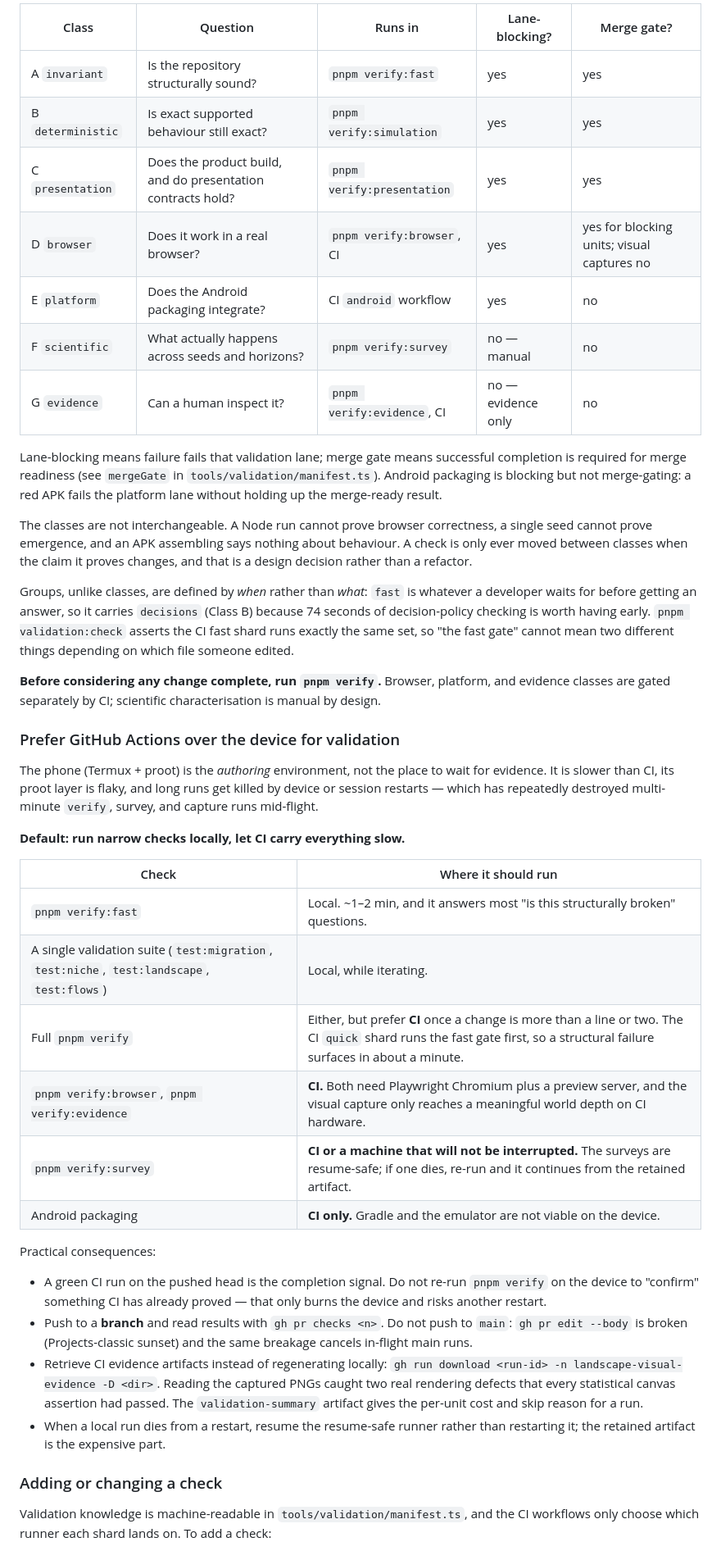
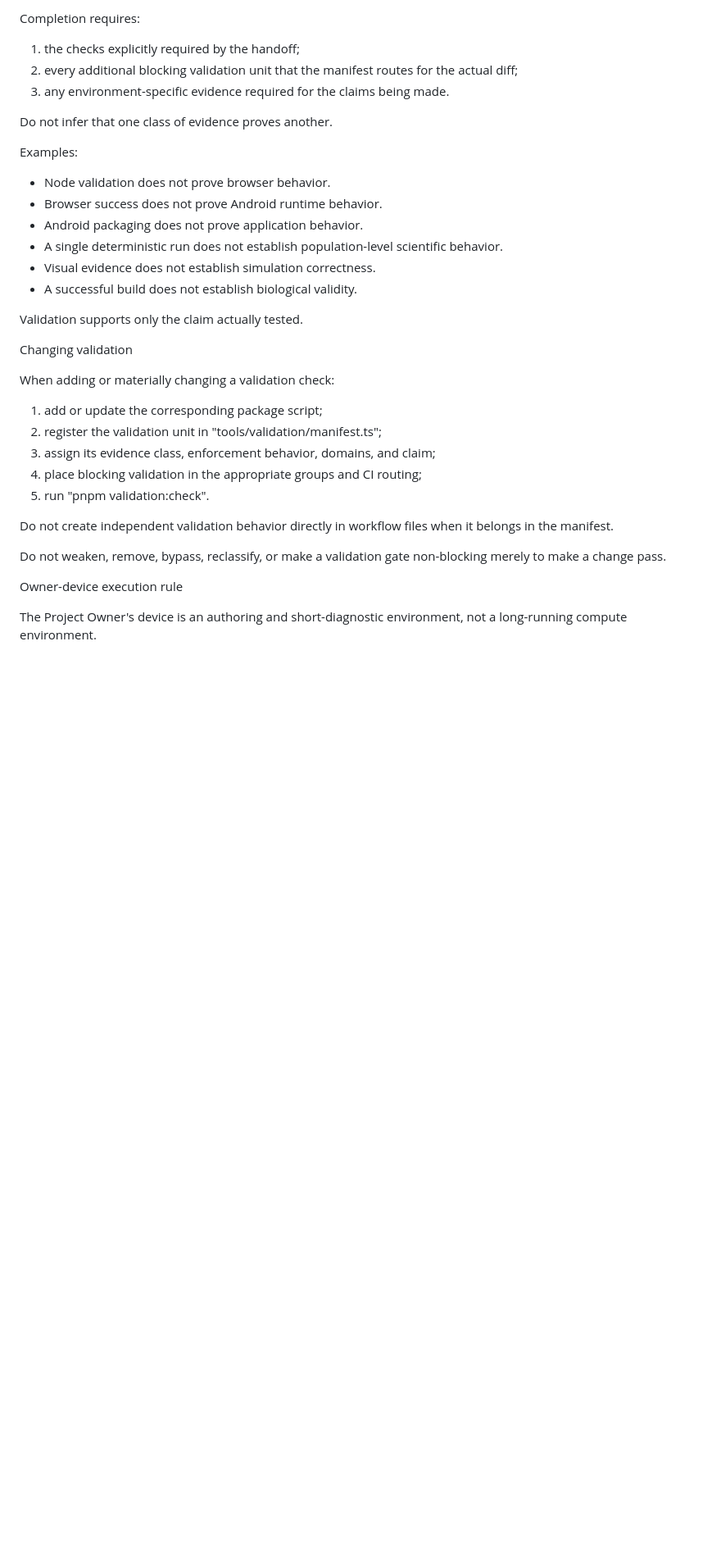
Before and after one commit to brady573/Digital-Evolution-Ecosystem, a Markdown page: AGENTS.md, the part around one of its changes. Shown at 82% size. Drawn GitHub-style; blank space fills up the shorter version.

```diff
--- a/AGENTS.md
+++ b/AGENTS.md
@@ -109,62 +104,38 @@ To see what CI will run, and what each check costs, use `pnpm validation:plan`.
 
-| Class | Question | Runs in | Lane-blocking? | Merge gate? |
-|---|---|---|---|---|
-| A `invariant` | Is the repository structurally sound? | `pnpm verify:fast` | yes | yes |
-| B `deterministic` | Is exact supported behaviour still exact? | `pnpm verify:simulation` | yes | yes |
-| C `presentation` | Does the product build, and do presentation contracts hold? | `pnpm verify:presentation` | yes | yes |
-| D `browser` | Does it work in a real browser? | `pnpm verify:browser`, CI | yes | yes for blocking units; visual captures no |
-| E `platform` | Does the Android packaging integrate? | CI `android` workflow | yes | no |
-| F `scientific` | What actually happens across seeds and horizons? | `pnpm verify:survey` | no — manual | no |
-| G `evidence` | Can a human inspect it? | `pnpm verify:evidence`, CI | no — evidence only | no |
+Completion requires:
 
-Lane-blocking means failure fails that validation lane; merge gate means
-successful completion is required for merge readiness (see `mergeGate` in
-`tools/validation/manifest.ts`). Android packaging is blocking but not
-merge-gating: a red APK fails the platform lane without holding up the
-merge-ready result.
+1. the checks explicitly required by the handoff;
+2. every additional blocking validation unit that the manifest routes for the actual diff;
+3. any environment-specific evidence required for the claims being made.
 
-The classes are not interchangeable. A Node run cannot prove browser correctness, a single seed cannot prove emergence, and an APK assembling says nothing about behaviour. A check is only ever moved between classes when the claim it proves changes, and that is a design decision rather than a refactor.
+Do not infer that one class of evidence proves another.
 
-Groups, unlike classes, are defined by *when* rather than *what*: `fast` is whatever a developer waits for before getting an answer, so it carries `decisions` (Class B) because 74 seconds of decision-policy checking is worth having early. `pnpm validation:check` asserts the CI fast shard runs exactly the same set, so "the fast gate" cannot mean two different things depending on which file someone edited.
+Examples:
 
-**Before considering any change complete, run `pnpm verify`.** Browser, platform, and evidence classes are gated separately by CI; scientific characterisation is manual by design.
+- Node validation does not prove browser behavior.
+- Browser success does not prove Android runtime behavior.
+- Android packaging does not prove application behavior.
+- A single deterministic run does not establish population-level scientific behavior.
+- Visual evidence does not establish simulation correctness.
+- A successful build does not establish biological validity.
 
-### Prefer GitHub Actions over the device for validation
+Validation supports only the claim actually tested.
 
-The phone (Termux + proot) is the *authoring* environment, not the place to
-wait for evidence. It is slower than CI, its proot layer is flaky, and long
-runs get killed by device or session restarts — which has repeatedly
-destroyed multi-minute `verify`, survey, and capture runs mid-flight.
+Changing validation
 
-**Default: run narrow checks locally, let CI carry everything slow.**
+When adding or materially changing a validation check:
 
-| Check | Where it should run |
-|---|---|
-| `pnpm verify:fast` | Local. ~1–2 min, and it answers most "is this structurally broken" questions. |
-| A single validation suite (`test:migration`, `test:niche`, `test:landscape`, `test:flows`) | Local, while iterating. |
-| Full `pnpm verify` | Either, but prefer **CI** once a change is more than a line or two. The CI `quick` shard runs the fast gate first, so a structural failure surfaces in about a minute. |
-| `pnpm verify:browser`, `pnpm verify:evidence` | **CI.** Both need Playwright Chromium plus a preview server, and the visual capture only reaches a meaningful world depth on CI hardware. |
-| `pnpm verify:survey` | **CI or a machine that will not be interrupted.** The surveys are resume-safe; if one dies, re-run and it continues from the retained artifact. |
-| Android packaging | **CI only.** Gradle and the emulator are not viable on the device. |
+1. add or update the corresponding package script;
+2. register the validation unit in "tools/validation/manifest.ts";
+3. assign its evidence class, enforcement behavior, domains, and claim;
+4. place blocking validation in the appropriate groups and CI routing;
+5. run "pnpm validation:check".
 
-Practical consequences:
+Do not create independent validation behavior directly in workflow files when it belongs in the manifest.
 
-- A green CI run on the pushed head is the completion signal. Do not
-  re-run `pnpm verify` on the device to "confirm" something CI has already
-  proved — that only burns the device and risks another restart.
-- Push to a **branch** and read results with `gh pr checks <n>`. Do not
-  push to `main`: `gh pr edit --body` is broken (Projects-classic sunset)
-  and the same breakage cancels in-flight main runs.
-- Retrieve CI evidence artifacts instead of regenerating locally:
-  `gh run download <run-id> -n landscape-visual-evidence -D <dir>`. Reading
-  the captured PNGs caught two real rendering defects that every
-  statistical canvas assertion had passed. The `validation-summary` artifact
-  gives the per-unit cost and skip reason for a run.
-- When a local run dies from a restart, resume the resume-safe runner rather
-  than restarting it; the retained artifact is the expensive part.
+Do not weaken, remove, bypass, reclassify, or make a validation gate non-blocking merely to make a change pass.
 
-### Adding or changing a check
+Owner-device execution rule
 
-Validation knowledge is machine-readable in `tools/validation/manifest.ts`, and
-the CI workflows only choose which runner each shard lands on. To add a check:
+The Project Owner's device is an authoring and short-diagnostic environment, not a long-running compute environment.
 
```
Also changed, not shown: other parts of AGENTS.md (+321 -126 lines).
